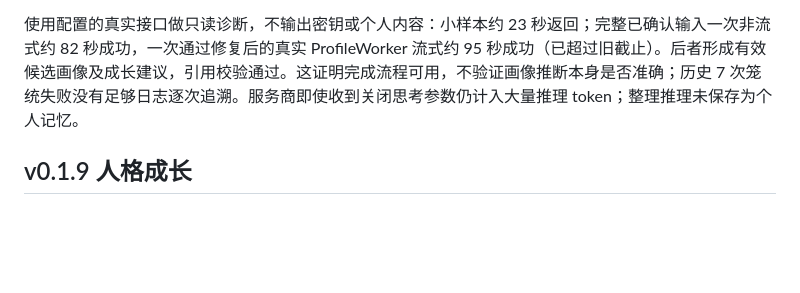
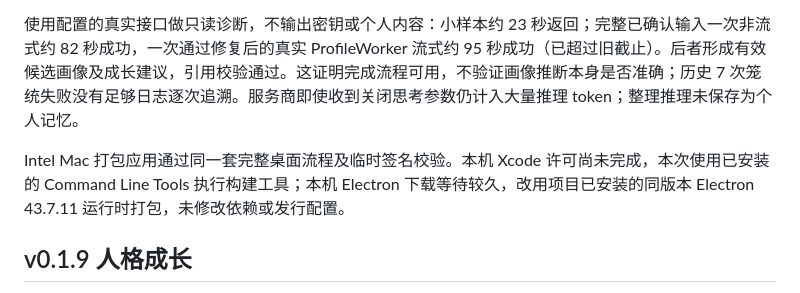
Before and after one commit to yzd6552-commits/whale-chan-companion, a Markdown page: VALIDATION.md, the part around the change. GitHub-like rendering; blank space fills up the shorter version.

Commit message:
Record packaged summary verification

```diff
--- a/VALIDATION.md
+++ b/VALIDATION.md
@@ -5,6 +5,8 @@
 54 项自动测试通过，新增覆盖超过旧 90 秒截止仍能接收有效结果、5 分钟总体上限、错误分类与脱敏、人格页面显示共享错误、手动成功后清除旧失败、升级恢复旧版阻塞且不反复重试。源码桌面流程通过，后台整理测试使用 SSE 推理阶段及最终 JSON，核对阶段提示、结果审核、用量以及不保存整理推理文字。
 
 使用配置的真实接口做只读诊断，不输出密钥或个人内容：小样本约 23 秒返回；完整已确认输入一次非流式约 82 秒成功，一次通过修复后的真实 ProfileWorker 流式约 95 秒成功（已超过旧截止）。后者形成有效候选画像及成长建议，引用校验通过。这证明完成流程可用，不验证画像推断本身是否准确；历史 7 次笼统失败没有足够日志逐次追溯。服务商即使收到关闭思考参数仍计入大量推理 token；整理推理未保存为个人记忆。
+
+Intel Mac 打包应用通过同一套完整桌面流程及临时签名校验。本机 Xcode 许可尚未完成，本次使用已安装的 Command Line Tools 执行构建工具；本机 Electron 下载等待较久，改用项目已安装的同版本 Electron 43.7.11 运行时打包，未修改依赖或发行配置。
 
 ## v0.1.9 人格成长
 
```
